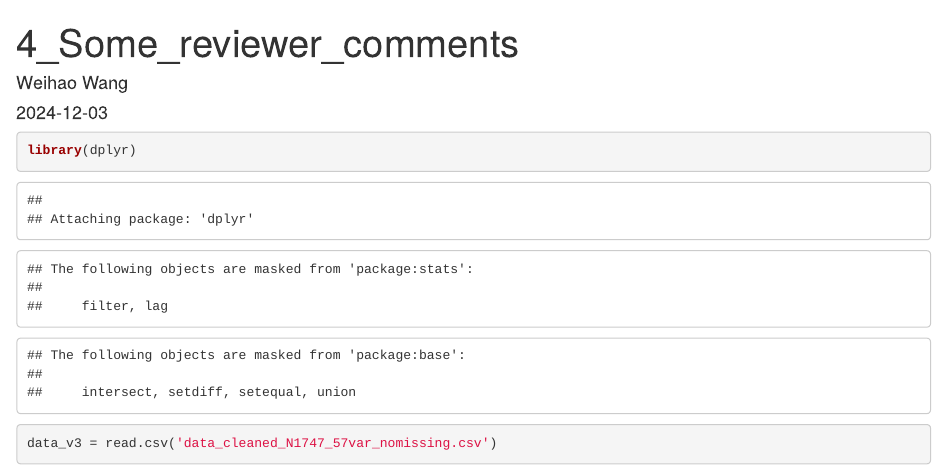
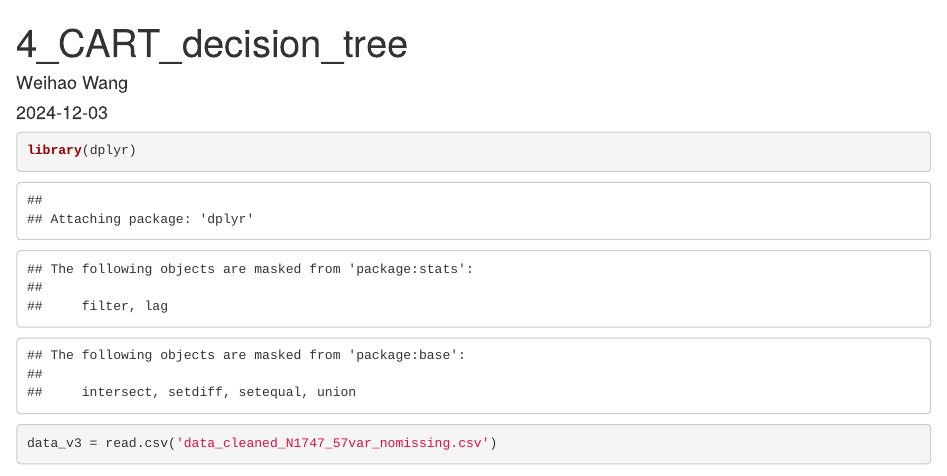
Before and after one commit to cutsuper/Trees-analysis-identifies-patients-at-high-risk-for-kidney-function-decline, an R Markdown document (4_DT_20241203.Rmd): the page in a window 1100 px wide, from its top. Rendered offline with R 4.5, knitr and Pandoc, with nearby package versions; some code elsewhere in the file could not run offline.

Commit message:
Update 4_DT_20241203.Rmd

```diff
--- a/4_DT_20241203.Rmd
+++ b/4_DT_20241203.Rmd
@@ -1,5 +1,5 @@
 ---
-title: "4_Some_reviewer_comments"
+title: "4_CART_decision_tree"
 author: "Weihao Wang"
 date: "2024-12-03"
 output: html_document
```
